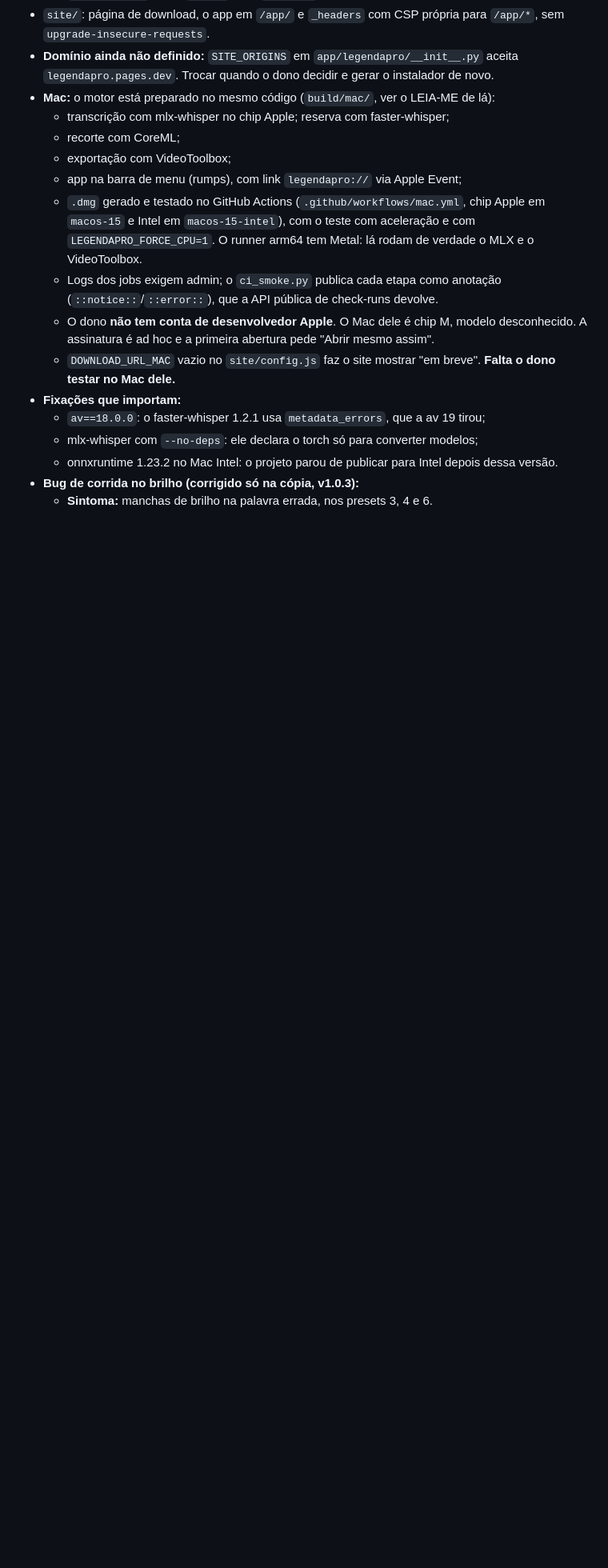
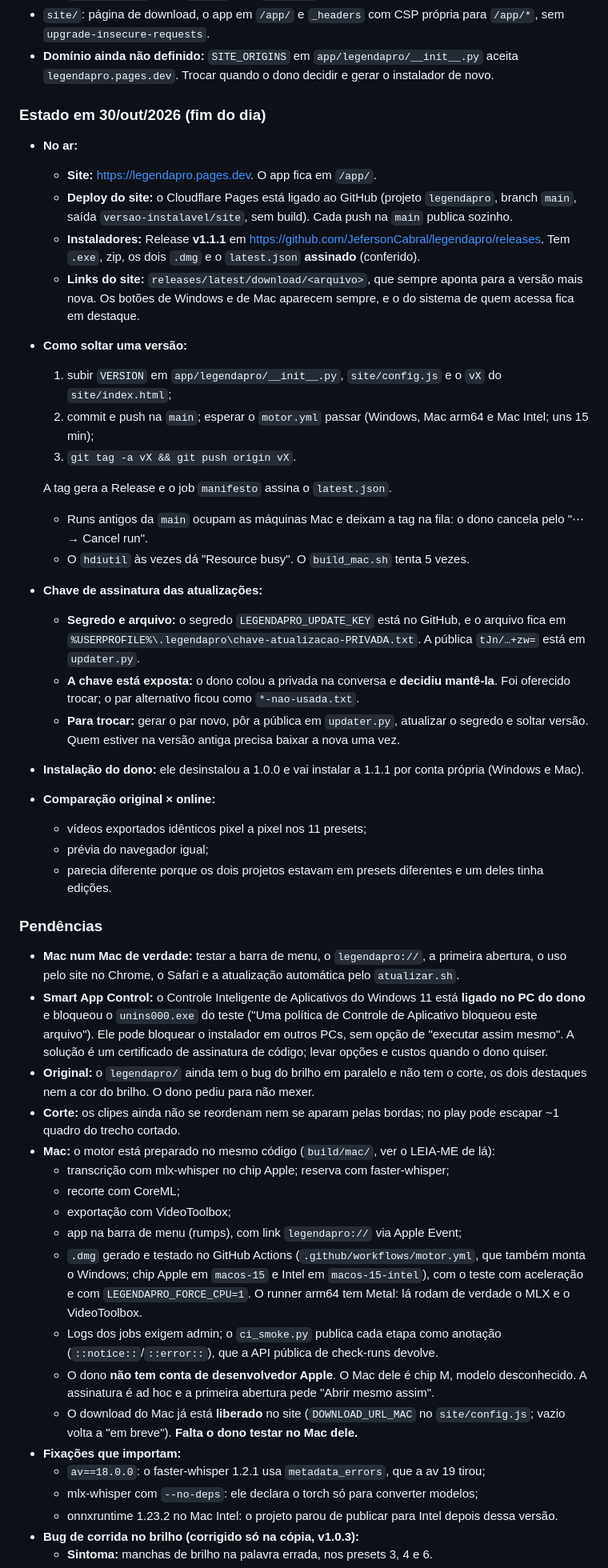
Before and after one commit to JefersonCabral/legendapro, a Markdown page: MEMORIA.md, the part around one of its changes. Shown at 80% size. GitHub-like rendering; blank space fills up the shorter version.

Commit message:
Memória: estado da v1.1.1, como soltar versão, pendências e lições do dia
Co-Authored-By: Claude Opus 5.5 <noreply@anthropic.com>

```diff
--- a/MEMORIA.md
+++ b/MEMORIA.md
@@ -207,15 +207,47 @@ Pedido do dono: deixar a ferramenta "online", com o processamento no PC de quem
   - `make_site.py` copia `app/ui` para `site/app`.
 - `site/`: página de download, o app em `/app/` e `_headers` com CSP própria para `/app/*`, sem `upgrade-insecure-requests`.
 - **Domínio ainda não definido:** `SITE_ORIGINS` em `app/legendapro/__init__.py` aceita `legendapro.pages.dev`. Trocar quando o dono decidir e gerar o instalador de novo.
+
+### Estado em 30/out/2026 (fim do dia)
+
+- **No ar:**
+  - **Site:** https://legendapro.pages.dev. O app fica em `/app/`.
+  - **Deploy do site:** o Cloudflare Pages está ligado ao GitHub (projeto `legendapro`, branch `main`, saída `versao-instalavel/site`, sem build). Cada push na `main` publica sozinho.
+  - **Instaladores:** Release **v1.1.1** em https://github.com/JefersonCabral/legendapro/releases. Tem `.exe`, zip, os dois `.dmg` e o `latest.json` **assinado** (conferido).
+  - **Links do site:** `releases/latest/download/<arquivo>`, que sempre aponta para a versão mais nova. Os botões de Windows e de Mac aparecem sempre, e o do sistema de quem acessa fica em destaque.
+- **Como soltar uma versão:**
+  1. subir `VERSION` em `app/legendapro/__init__.py`, `site/config.js` e o `vX` do `site/index.html`;
+  2. commit e push na `main`; esperar o `motor.yml` passar (Windows, Mac arm64 e Mac Intel; uns 15 min);
+  3. `git tag -a vX && git push origin vX`.
+
+  A tag gera a Release e o job `manifesto` assina o `latest.json`.
+  - Runs antigos da `main` ocupam as máquinas Mac e deixam a tag na fila: o dono cancela pelo "⋯ → Cancel run".
+  - O `hdiutil` às vezes dá "Resource busy". O `build_mac.sh` tenta 5 vezes.
+- **Chave de assinatura das atualizações:**
+  - **Segredo e arquivo:** o segredo `LEGENDAPRO_UPDATE_KEY` está no GitHub, e o arquivo fica em `%USERPROFILE%\.legendapro\chave-atualizacao-PRIVADA.txt`. A pública `tJn/…+zw=` está em `updater.py`.
+  - **A chave está exposta:** o dono colou a privada na conversa e **decidiu mantê-la**. Foi oferecido trocar; o par alternativo ficou como `*-nao-usada.txt`.
+  - **Para trocar:** gerar o par novo, pôr a pública em `updater.py`, atualizar o segredo e soltar versão. Quem estiver na versão antiga precisa baixar a nova uma vez.
+- **Instalação do dono:** ele desinstalou a 1.0.0 e vai instalar a 1.1.1 por conta própria (Windows e Mac).
+- **Comparação original × online:**
+  - vídeos exportados idênticos pixel a pixel nos 11 presets;
+  - prévia do navegador igual;
+  - parecia diferente porque os dois projetos estavam em presets diferentes e um deles tinha edições.
+
+### Pendências
+
+- **Mac num Mac de verdade:** testar a barra de menu, o `legendapro://`, a primeira abertura, o uso pelo site no Chrome, o Safari e a atualização automática pelo `atualizar.sh`.
+- **Smart App Control:** o Controle Inteligente de Aplicativos do Windows 11 está **ligado no PC do dono** e bloqueou o `unins000.exe` do teste ("Uma política de Controle de Aplicativo bloqueou este arquivo"). Ele pode bloquear o instalador em outros PCs, sem opção de "executar assim mesmo". A solução é um certificado de assinatura de código; levar opções e custos quando o dono quiser.
+- **Original:** o `legendapro/` ainda tem o bug do brilho em paralelo e não tem o corte, os dois destaques nem a cor do brilho. O dono pediu para não mexer.
+- **Corte:** os clipes ainda não se reordenam nem se aparam pelas bordas; no play pode escapar ~1 quadro do trecho cortado.
 - **Mac:** o motor está preparado no mesmo código (`build/mac/`, ver o LEIA-ME de lá):
   - transcrição com mlx-whisper no chip Apple; reserva com faster-whisper;
   - recorte com CoreML;
   - exportação com VideoToolbox;
   - app na barra de menu (rumps), com link `legendapro://` via Apple Event;
-  - `.dmg` gerado e testado no GitHub Actions (`.github/workflows/mac.yml`, chip Apple em `macos-15` e Intel em `macos-15-intel`), com o teste com aceleração e com `LEGENDAPRO_FORCE_CPU=1`. O runner arm64 tem Metal: lá rodam de verdade o MLX e o VideoToolbox.
+  - `.dmg` gerado e testado no GitHub Actions (`.github/workflows/motor.yml`, que também monta o Windows; chip Apple em `macos-15` e Intel em `macos-15-intel`), com o teste com aceleração e com `LEGENDAPRO_FORCE_CPU=1`. O runner arm64 tem Metal: lá rodam de verdade o MLX e o VideoToolbox.
   - Logs dos jobs exigem admin; o `ci_smoke.py` publica cada etapa como anotação (`::notice::`/`::error::`), que a API pública de check-runs devolve.
   - O dono **não tem conta de desenvolvedor Apple**. O Mac dele é chip M, modelo desconhecido. A assinatura é ad hoc e a primeira abertura pede "Abrir mesmo assim".
-  - `DOWNLOAD_URL_MAC` vazio no `site/config.js` faz o site mostrar "em breve". **Falta o dono testar no Mac dele.**
+  - O download do Mac já está **liberado** no site (`DOWNLOAD_URL_MAC` no `site/config.js`; vazio volta a "em breve"). **Falta o dono testar no Mac dele.**
 - **Fixações que importam:**
   - `av==18.0.0`: o faster-whisper 1.2.1 usa `metadata_errors`, que a av 19 tirou;
   - mlx-whisper com `--no-deps`: ele declara o torch só para converter modelos;
```
Also changed, not shown: other parts of MEMORIA.md (+11 -0 lines).
